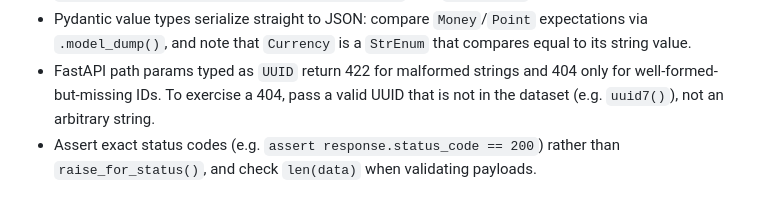
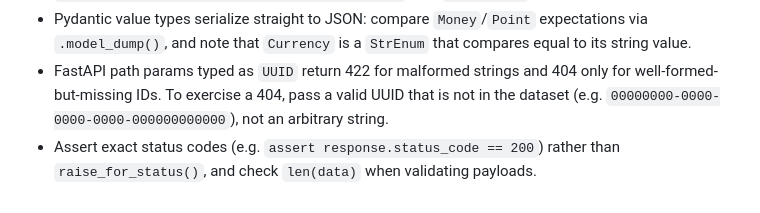
Before and after one commit to thegamecracks/quickticket, a Markdown page: backend/AGENTS.md, the part around the change. Rendered like a GitHub page.

Commit message:
docs(backend): use nil uuid in agents

```diff
--- a/backend/AGENTS.md
+++ b/backend/AGENTS.md
@@ -114,6 +114,7 @@ uv run quickticket worker
   that compares equal to its string value.
 - FastAPI path params typed as `UUID` return 422 for malformed strings and 404
   only for well-formed-but-missing IDs. To exercise a 404, pass a valid UUID
-  that is not in the dataset (e.g. `uuid7()`), not an arbitrary string.
+  that is not in the dataset (e.g. `00000000-0000-0000-0000-000000000000`),
+  not an arbitrary string.
 - Assert exact status codes (e.g. `assert response.status_code == 200`) rather
   than `raise_for_status()`, and check `len(data)` when validating payloads.
```
